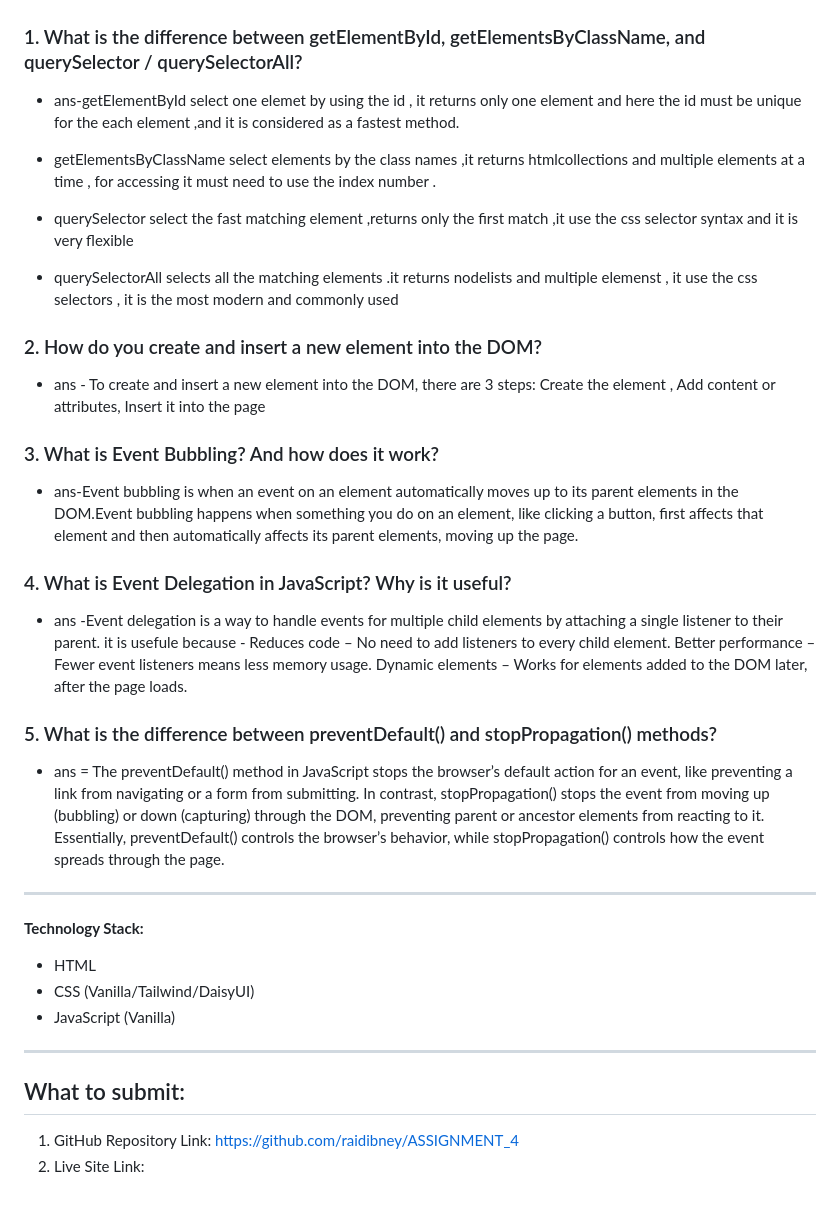
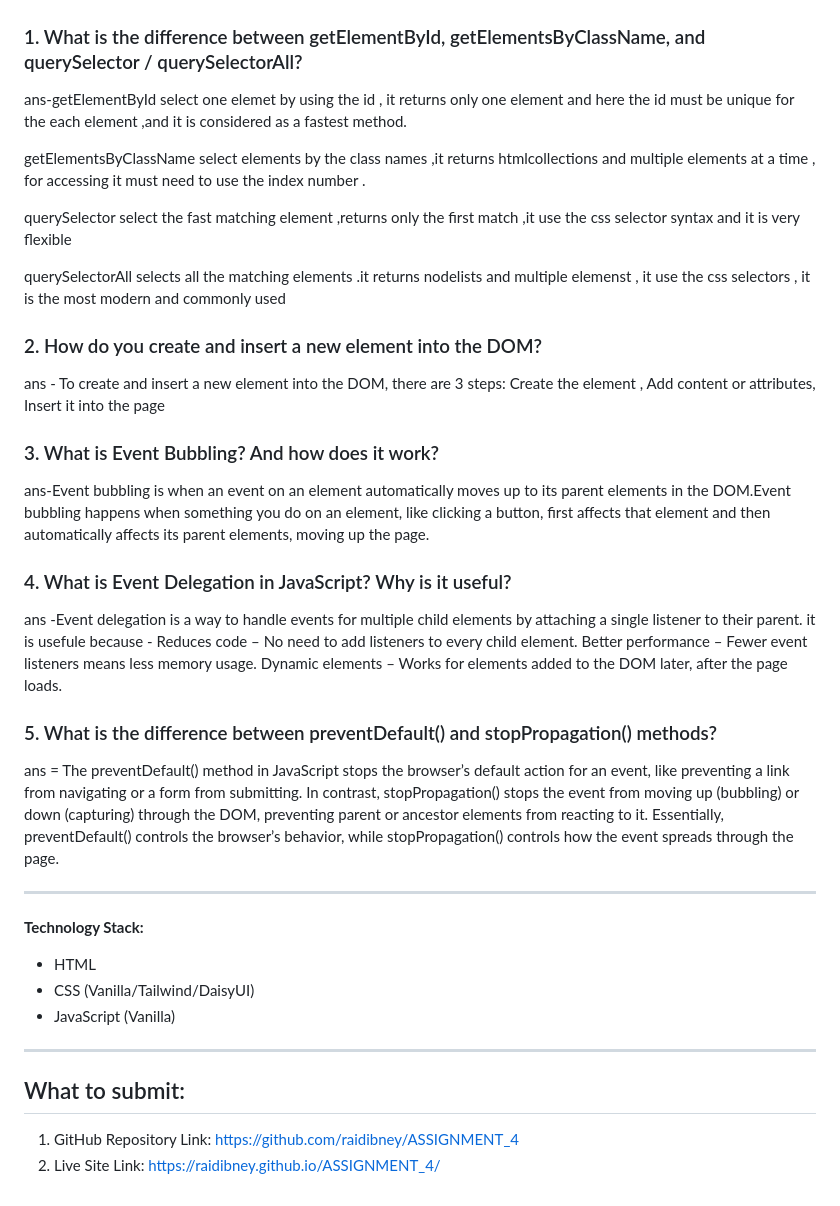
Before and after one commit to raidibney/ASSIGNMENT_4, a Markdown page: README.md, the part around the change. Rendered like a GitHub page.

```diff
--- a/README.md
+++ b/README.md
@@ -57,33 +57,33 @@
 ## Answers to Questions
 
 ### 1. What is the difference between getElementById, getElementsByClassName, and querySelector / querySelectorAll?
-- ans-getElementById select one elemet by using the id , it returns only one element and here the id must be unique for the each element ,and it is considered as a fastest method.
+ans-getElementById select one elemet by using the id , it returns only one element and here the id must be unique for the each element ,and it is considered as a fastest method.
 
-- getElementsByClassName select elements by the class names ,it returns htmlcollections and multiple elements at a time , for accessing it must need to use the index number .
+getElementsByClassName select elements by the class names ,it returns htmlcollections and multiple elements at a time , for accessing it must need to use the index number .
 
-- querySelector select the fast matching element ,returns only the first match ,it use the css selector syntax and it is very flexible
+querySelector select the fast matching element ,returns only the first match ,it use the css selector syntax and it is very flexible
 
-- querySelectorAll selects all the matching elements .it returns nodelists and multiple elemenst , it use the css selectors , it is the most modern and commonly used
+querySelectorAll selects all the matching elements .it returns nodelists and multiple elemenst , it use the css selectors , it is the most modern and commonly used
 
 ### 2. How do you create and insert a new element into the DOM?
 
-- ans - To create and insert a new element into the DOM, there are  3 steps:
+   ans - To create and insert a new element into the DOM, there are  3 steps:
    Create the element ,
    Add content or attributes,
    Insert it into the page
 
 ### 3. What is Event Bubbling? And how does it work?
- - ans-Event bubbling is when an event on an element automatically moves up to its parent elements in the DOM.Event bubbling happens when something you do on an element, like clicking a button, first affects that element and then automatically affects its parent elements, moving up the page.
+ ans-Event bubbling is when an event on an element automatically moves up to its parent elements in the DOM.Event bubbling happens when something you do on an element, like clicking a button, first affects that element and then automatically affects its parent elements, moving up the page.
 
 ### 4. What is Event Delegation in JavaScript? Why is it useful?
- - ans -Event delegation is a way to handle events for multiple child elements by attaching a single listener to their parent.
+  ans -Event delegation is a way to handle events for multiple child elements by attaching a single listener to their parent.
  it is usefule because -
  Reduces code – No need to add listeners to every child element.
  Better performance – Fewer event listeners means less memory usage.
  Dynamic elements – Works for elements added to the DOM later, after the page loads.
 
 ### 5. What is the difference between preventDefault() and stopPropagation() methods?
-- ans = The preventDefault() method in JavaScript stops the browser’s default action for an event, like preventing a link from navigating or a form from submitting. In contrast, stopPropagation() stops the event from moving up (bubbling) or down (capturing) through the DOM, preventing parent or ancestor elements from reacting to it. Essentially, preventDefault() controls the browser’s behavior, while stopPropagation() controls how the event spreads through the page.
+ans = The preventDefault() method in JavaScript stops the browser’s default action for an event, like preventing a link from navigating or a form from submitting. In contrast, stopPropagation() stops the event from moving up (bubbling) or down (capturing) through the DOM, preventing parent or ancestor elements from reacting to it. Essentially, preventDefault() controls the browser’s behavior, while stopPropagation() controls how the event spreads through the page.
 
 ---
 
@@ -99,4 +99,4 @@
 ## What to submit:
 
 1. GitHub Repository Link: https://github.com/raidibney/ASSIGNMENT_4
-2. Live Site Link:
+2. Live Site Link: https://raidibney.github.io/ASSIGNMENT_4/
```
